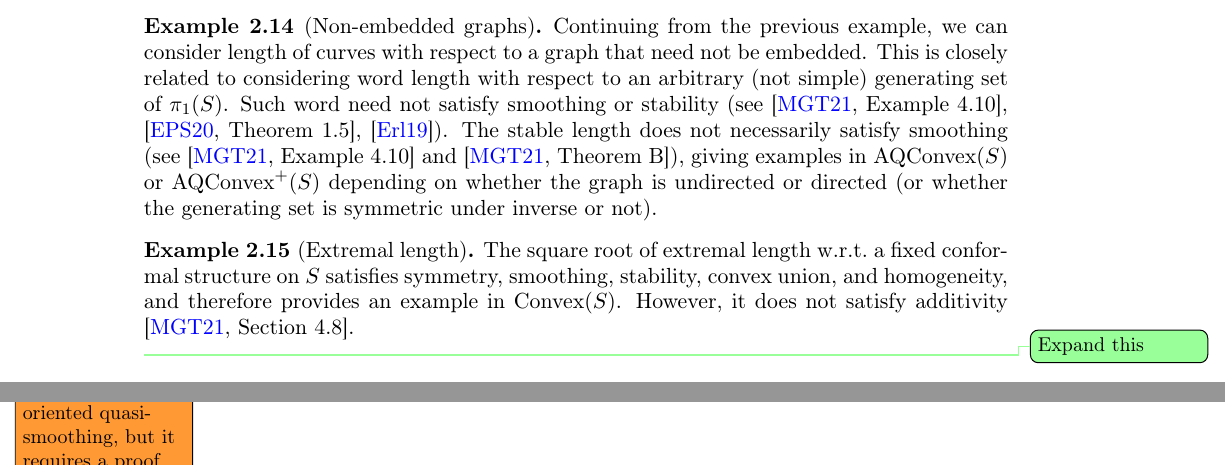
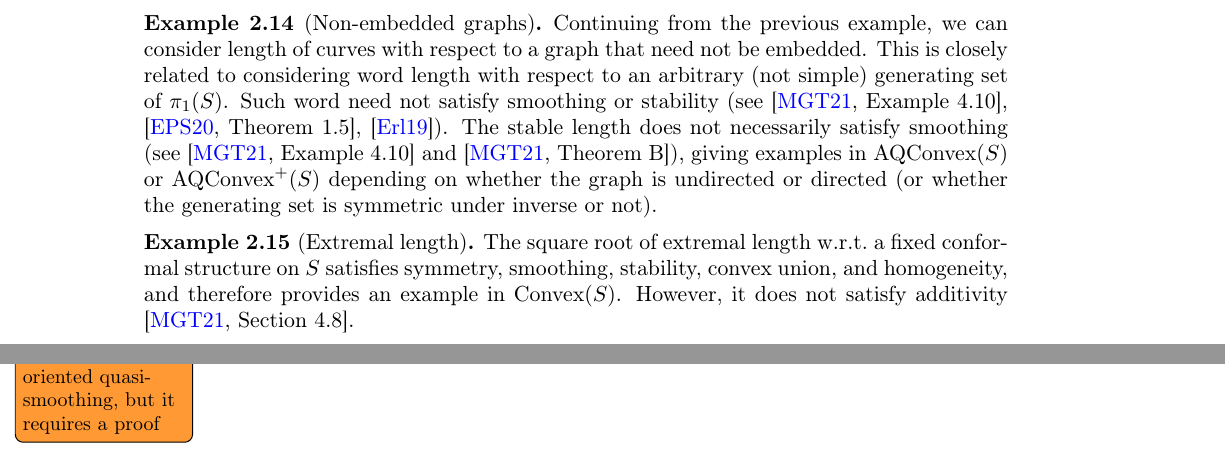
Before and after one commit to dpthurst/Currents-and-intersections, a LaTeX paper (Intersections.tex, which reads functionals.tex): two parts of pages 13 and 16 of 101, joined at a grey line, cut so that both start at the same text. Compiled offline with pdfLaTeX.

Commit message:
Delete TODO

```diff
--- a/functionals.tex
+++ b/functionals.tex
@@ -608,7 +608,6 @@ the largest class the example is contained in.
   \cite[Section~4.8]{MGT21:Smoothings}.
 \end{example}
 
-\DPTtodo{Expand this}
 \begin{example}[Extremal length for graphs]
   \label{examp:el-graph}
   Continuing from Examples \ref{examp:embedded-dir-graph},
```
